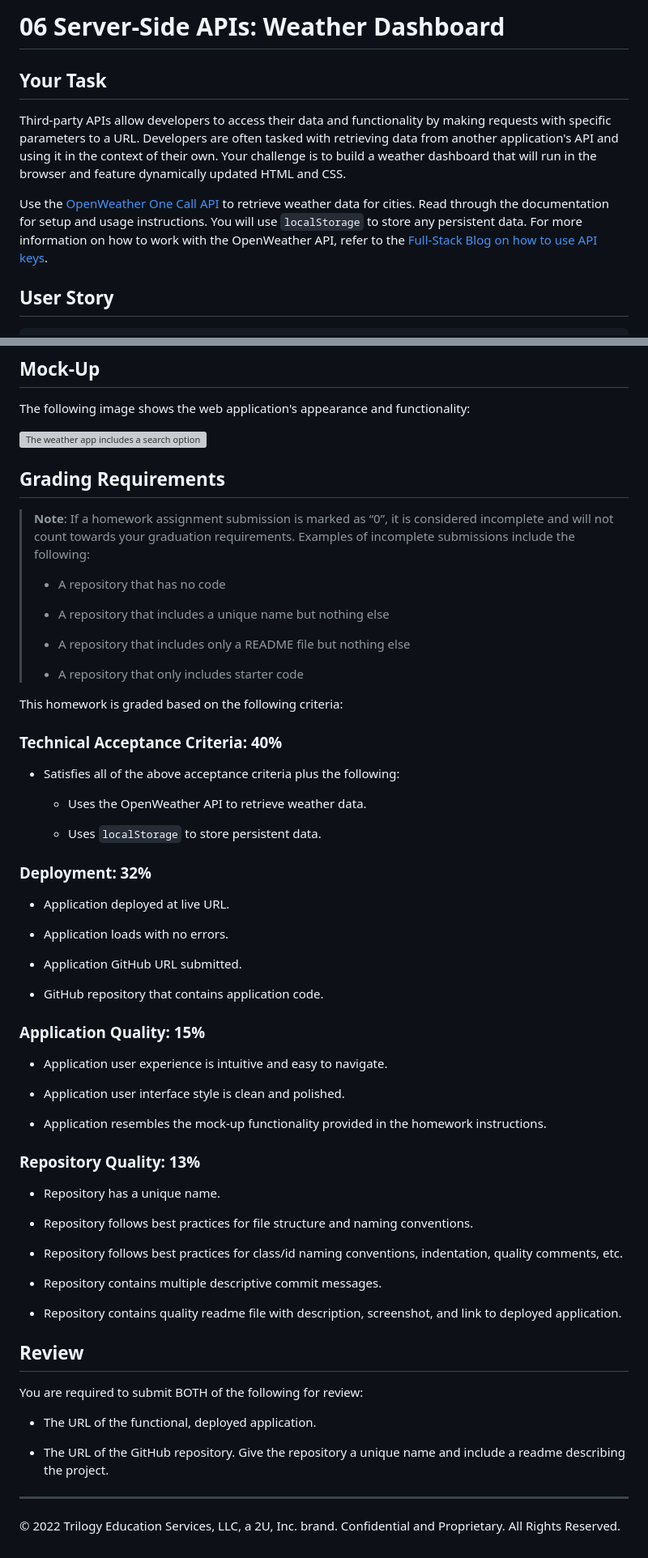
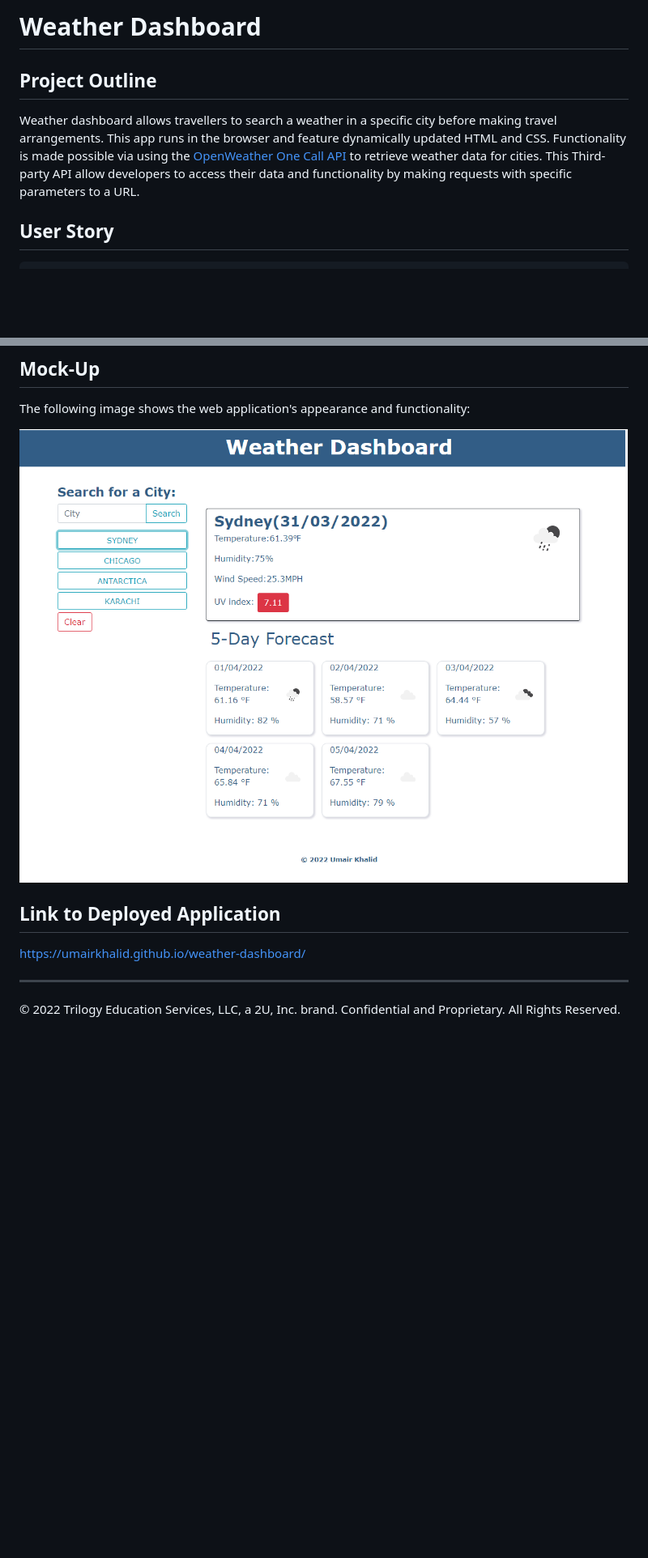
Before and after one commit to umairkhalid/weather-dashboard, a Markdown page: README.md, 2 parts joined by grey strips. Shown: that part at 81% size. Drawn GitHub-style; pictures changed too: assets/images/mockup.png (added); blank space fills up the shorter version; grey boxes are pictures that could not be loaded.

```diff
--- a/README.md
+++ b/README.md
@@ -1,10 +1,8 @@
-# 06 Server-Side APIs: Weather Dashboard
+# Weather Dashboard
 
-## Your Task
+## Project Outline
 
-Third-party APIs allow developers to access their data and functionality by making requests with specific parameters to a URL. Developers are often tasked with retrieving data from another application's API and using it in the context of their own. Your challenge is to build a weather dashboard that will run in the browser and feature dynamically updated HTML and CSS.
-
-Use the [OpenWeather One Call API](https://openweathermap.org/api/one-call-api) to retrieve weather data for cities. Read through the documentation for setup and usage instructions. You will use `localStorage` to store any persistent data. For more information on how to work with the OpenWeather API, refer to the [Full-Stack Blog on how to use API keys](https://coding-boot-camp.github.io/full-stack/apis/how-to-use-api-keys).
+Weather dashboard allows travellers to search a weather in a specific city before making travel arrangements. This app runs in the browser and feature dynamically updated HTML and CSS. Functionality is made possible via using the [OpenWeather One Call API](https://openweathermap.org/api/one-call-api) to retrieve weather data for cities. This Third-party API allow developers to access their data and functionality by making requests with specific parameters to a URL.
 
 ## User Story
 
@@ -34,67 +32,11 @@ THEN I am again presented with current and future conditions for that city
 
 The following image shows the web application's appearance and functionality:
 
-![The weather app includes a search option, a list of cities, and a five-day forecast and current weather conditions for Atlanta.](./Assets/06-server-side-apis-homework-demo.png)
+![The weather app includes a search option, a list of cities, and a five-day forecast and current weather conditions for Atlanta.](./assets/images/mockup.png)
 
-## Grading Requirements
+## Link to Deployed Application
 
-> **Note**: If a homework assignment submission is marked as “0”, it is considered incomplete and will not count towards your graduation requirements. Examples of incomplete submissions include the following:
->
-> * A repository that has no code
->
-> * A repository that includes a unique name but nothing else
->
-> * A repository that includes only a README file but nothing else
->
-> * A repository that only includes starter code
-
-This homework is graded based on the following criteria:
-
-### Technical Acceptance Criteria: 40%
-
-* Satisfies all of the above acceptance criteria plus the following:
-
-    * Uses the OpenWeather API to retrieve weather data.
-
-    * Uses `localStorage` to store persistent data.
-
-### Deployment: 32%
-
-* Application deployed at live URL.
-
-* Application loads with no errors.
-
-* Application GitHub URL submitted.
-
-* GitHub repository that contains application code.
-
-### Application Quality: 15%
-
-* Application user experience is intuitive and easy to navigate.
-
-* Application user interface style is clean and polished.
-
-* Application resembles the mock-up functionality provided in the homework instructions.
-
-### Repository Quality: 13%
-
-* Repository has a unique name.
-
-* Repository follows best practices for file structure and naming conventions.
-
-* Repository follows best practices for class/id naming conventions, indentation, quality comments, etc.
-
-* Repository contains multiple descriptive commit messages.
-
-* Repository contains quality readme file with description, screenshot, and link to deployed application.
-
-## Review
-
-You are required to submit BOTH of the following for review:
-
-* The URL of the functional, deployed application.
-
-* The URL of the GitHub repository. Give the repository a unique name and include a readme describing the project.
+https://umairkhalid.github.io/weather-dashboard/
 
 - - -
 © 2022 Trilogy Education Services, LLC, a 2U, Inc. brand. Confidential and Proprietary. All Rights Reserved.
```
